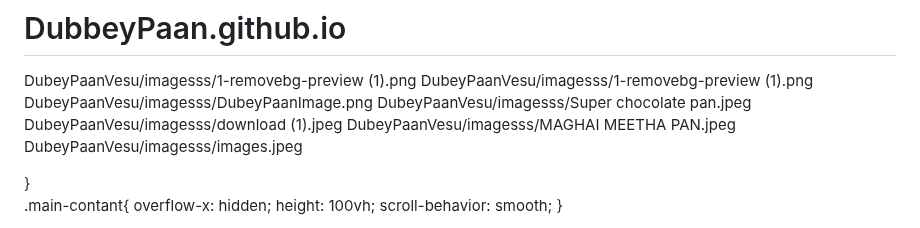
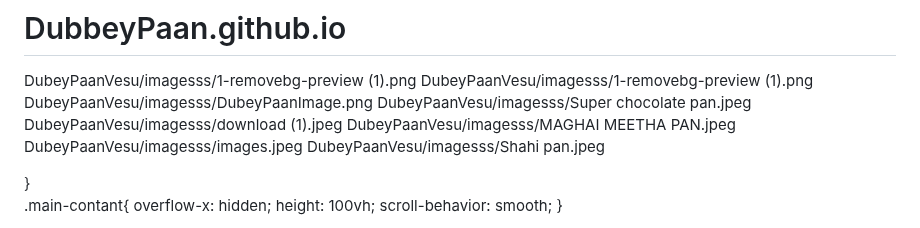
Before and after one commit to HarshitDubey45/DubbeyPaan.github.io, a Markdown page: README.md, the part around one of its changes. Rendered like a GitHub page.

```diff
--- a/README.md
+++ b/README.md
@@ -6,6 +6,7 @@ DubeyPaanVesu/imagesss/Super chocolate pan.jpeg
 DubeyPaanVesu/imagesss/download (1).jpeg
 DubeyPaanVesu/imagesss/MAGHAI MEETHA PAN.jpeg
 DubeyPaanVesu/imagesss/images.jpeg
+DubeyPaanVesu/imagesss/Shahi  pan.jpeg
 <!DOCTYPE html>
 <html lang="en">
 <head>
```
Also changed, not shown: other parts of README.md (+1 -1 lines).
